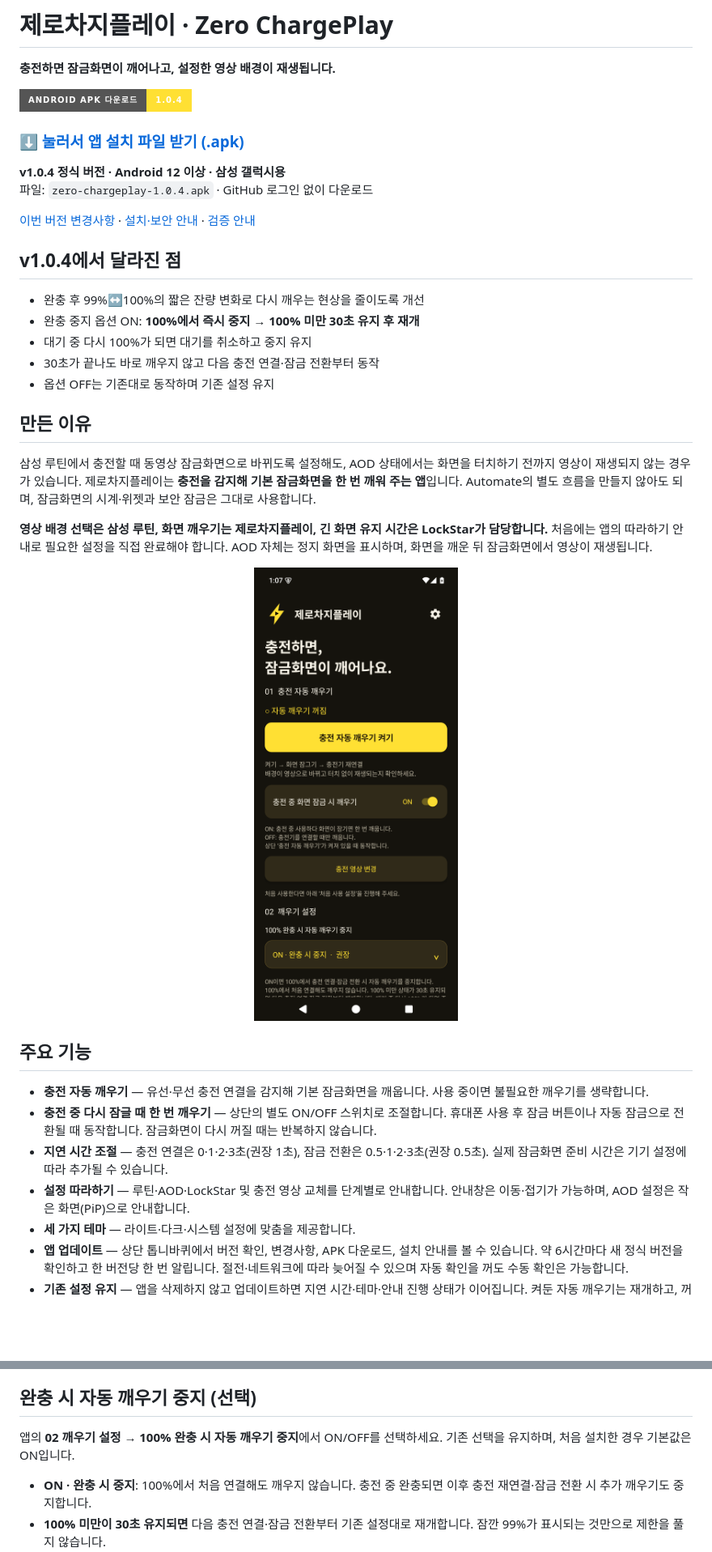
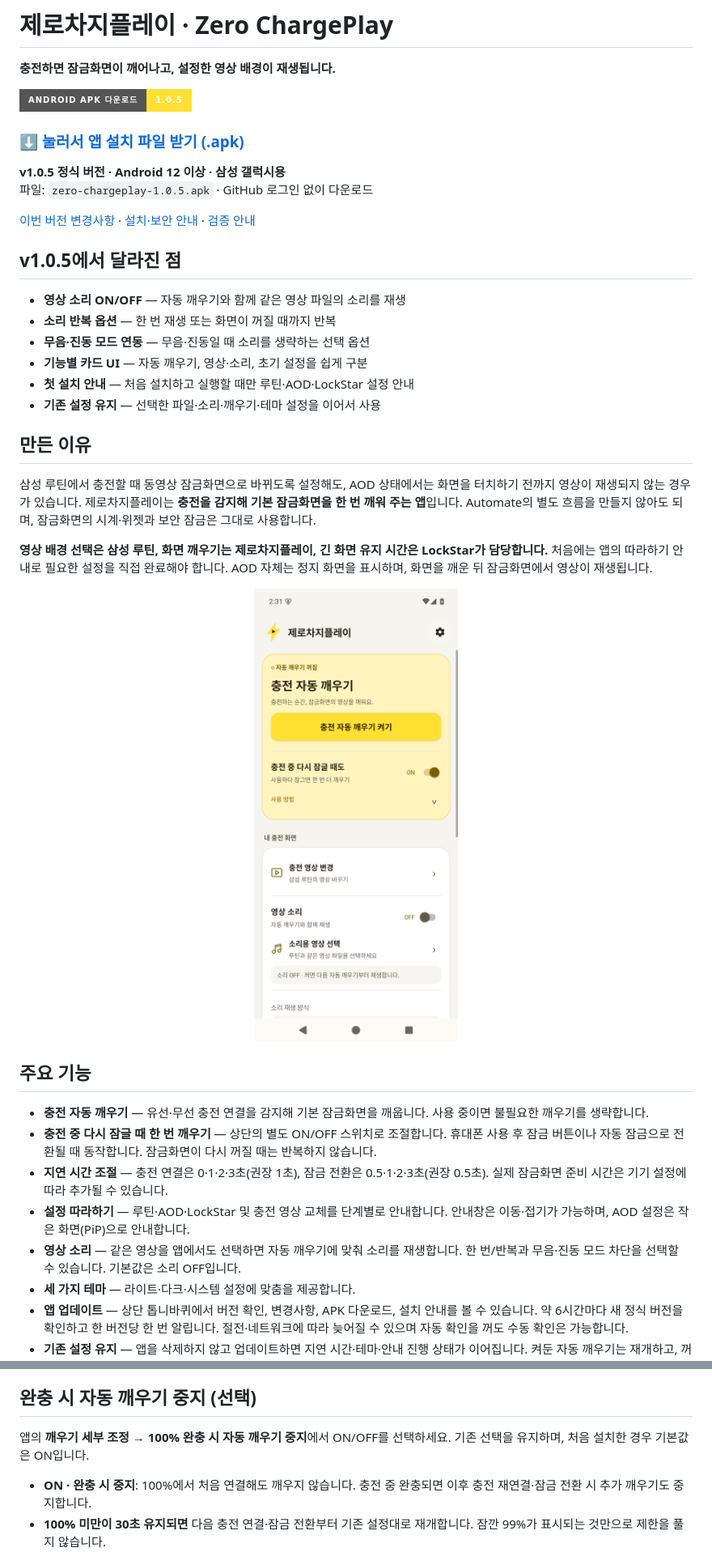
Before and after one commit to ZERO-hms/zero-chargeplay, a Markdown page: README.md, 2 parts joined by grey strips. Shown at 81% size. GitHub-like rendering; pictures changed too: main-screen.png; badges without logos; blank space fills up the shorter version.

```diff
--- a/README.md
+++ b/README.md
@@ -4,5 +4,5 @@
 
 **충전하면 잠금화면이 깨어나고, 설정한 영상 배경이 재생됩니다.**
 
-[![Android APK 다운로드](https://img.shields.io/badge/Android_APK_다운로드-1.0.4-FFE033?style=for-the-badge&logo=android&logoColor=black)](https://github.com/ZERO-hms/zero-chargeplay/releases/download/v1.0.4/zero-chargeplay-1.0.4.apk)
+[![Android APK 다운로드](https://img.shields.io/badge/Android_APK_다운로드-1.0.5-FFE033?style=for-the-badge&logo=android&logoColor=black)](https://github.com/ZERO-hms/zero-chargeplay/releases/download/v1.0.5/zero-chargeplay-1.0.5.apk)
 
@@ -10,4 +10,4 @@
 
-**v1.0.4 정식 버전 · Android 12 이상 · 삼성 갤럭시용**
-파일: `zero-chargeplay-1.0.4.apk` · GitHub 로그인 없이 다운로드
+**v1.0.5 정식 버전 · Android 12 이상 · 삼성 갤럭시용**
+파일: `zero-chargeplay-1.0.5.apk` · GitHub 로그인 없이 다운로드
 
@@ -15,11 +15,12 @@
 
-## v1.0.4에서 달라진 점
+## v1.0.5에서 달라진 점
 
-- 완충 후 99%↔100%의 짧은 잔량 변화로 다시 깨우는 현상을 줄이도록 개선
-- 완충 중지 옵션 ON: **100%에서 즉시 중지 → 100% 미만 30초 유지 후 재개**
-- 대기 중 다시 100%가 되면 대기를 취소하고 중지 유지
-- 30초가 끝나도 바로 깨우지 않고 다음 충전 연결·잠금 전환부터 동작
-- 옵션 OFF는 기존대로 동작하며 기존 설정 유지
+- **영상 소리 ON/OFF** — 자동 깨우기와 함께 같은 영상 파일의 소리를 재생
+- **소리 반복 옵션** — 한 번 재생 또는 화면이 꺼질 때까지 반복
+- **무음·진동 모드 연동** — 무음·진동일 때 소리를 생략하는 선택 옵션
+- **기능별 카드 UI** — 자동 깨우기, 영상·소리, 초기 설정을 쉽게 구분
+- **첫 설치 안내** — 처음 설치하고 실행할 때만 루틴·AOD·LockStar 설정 안내
+- **기존 설정 유지** — 선택한 파일·소리·깨우기·테마 설정을 이어서 사용
 
 ## 만든 이유
 
@@ -35,6 +36,7 @@
 - **충전 중 다시 잠글 때 한 번 깨우기** — 상단의 별도 ON/OFF 스위치로 조절합니다. 휴대폰 사용 후 잠금 버튼이나 자동 잠금으로 전환될 때 동작합니다. 잠금화면이 다시 꺼질 때는 반복하지 않습니다.
 - **지연 시간 조절** — 충전 연결은 0·1·2·3초(권장 1초), 잠금 전환은 0.5·1·2·3초(권장 0.5초). 실제 잠금화면 준비 시간은 기기 설정에 따라 추가될 수 있습니다.
 - **설정 따라하기** — 루틴·AOD·LockStar 및 충전 영상 교체를 단계별로 안내합니다. 안내창은 이동·접기가 가능하며, AOD 설정은 작은 화면(PiP)으로 안내합니다.
+- **영상 소리** — 같은 영상을 앱에서도 선택하면 자동 깨우기에 맞춰 소리를 재생합니다. 한 번/반복과 무음·진동 모드 차단을 선택할 수 있습니다. 기본값은 소리 OFF입니다.
 - **세 가지 테마** — 라이트·다크·시스템 설정에 맞춤을 제공합니다.
 - **앱 업데이트** — 상단 톱니바퀴에서 버전 확인, 변경사항, APK 다운로드, 설치 안내를 볼 수 있습니다. 약 6시간마다 새 정식 버전을 확인하고 한 버전당 한 번 알립니다. 절전·네트워크에 따라 늦어질 수 있으며 자동 확인을 꺼도 수동 확인은 가능합니다.
 - **기존 설정 유지** — 앱을 삭제하지 않고 업데이트하면 지연 시간·테마·안내 진행 상태가 이어집니다. 켜둔 자동 깨우기는 재개하고, 꺼둔 상태는 유지합니다. 기기가 백그라운드 재개를 제한하면 앱을 한 번 열어 주세요.
@@ -43,7 +45,7 @@
 
 ## 완충 시 자동 깨우기 중지 (선택)
 
-앱의 **02 깨우기 설정 → 100% 완충 시 자동 깨우기 중지**에서 ON/OFF를 선택하세요. 기존 선택을 유지하며, 처음 설치한 경우 기본값은 ON입니다.
+앱의 **깨우기 세부 조정 → 100% 완충 시 자동 깨우기 중지**에서 ON/OFF를 선택하세요. 기존 선택을 유지하며, 처음 설치한 경우 기본값은 ON입니다.
 
 - **ON · 완충 시 중지**: 100%에서 처음 연결해도 깨우지 않습니다. 충전 중 완충되면 이후 충전 재연결·잠금 전환 시 추가 깨우기도 중지합니다.
 - **100% 미만이 30초 유지되면** 다음 충전 연결·잠금 전환부터 기존 설정대로 재개합니다. 잠깐 99%가 표시되는 것만으로 제한을 풀지 않습니다.
```
Also changed, not shown: other parts of README.md (+17 -5 lines), VALIDATION.md (+14 -12 lines).
